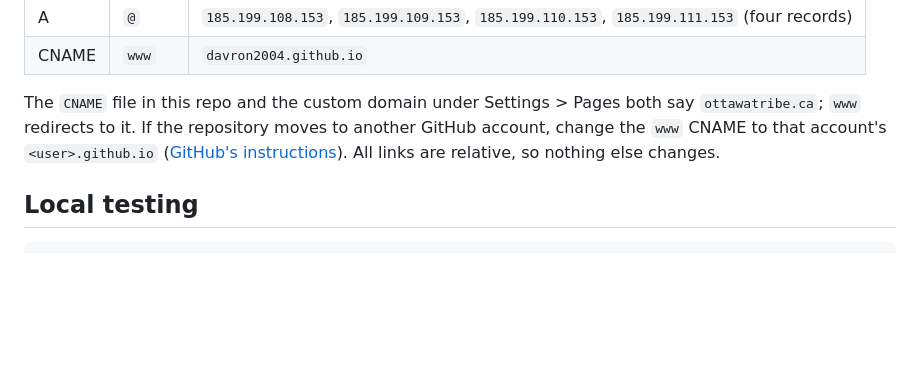
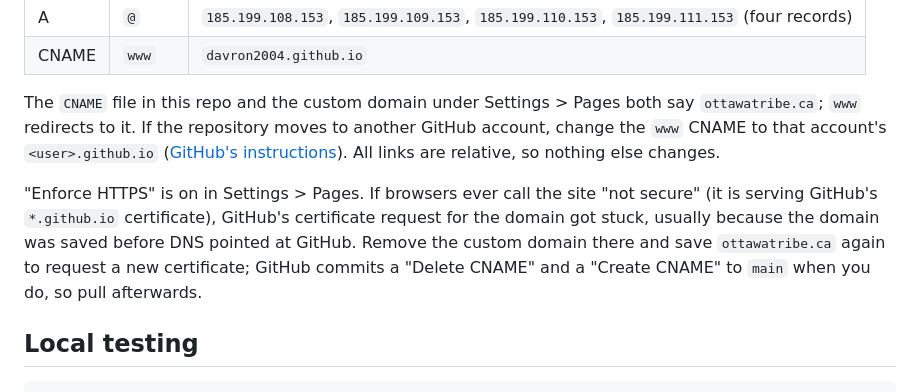
Before and after one commit to Davron2004/tribe-site, a Markdown page: README.md, the part around the change. Rendered like a GitHub page; blank space fills up the shorter version.

Commit message:
Note how to recover a stuck HTTPS certificate

````diff
--- a/README.md
+++ b/README.md
@@ -53,6 +53,8 @@ The site lives at https://ottawatribe.ca (registered at GoDaddy, on the client's
 
 The `CNAME` file in this repo and the custom domain under Settings > Pages both say `ottawatribe.ca`; `www` redirects to it. If the repository moves to another GitHub account, change the `www` CNAME to that account's `<user>.github.io` ([GitHub's instructions](https://docs.github.com/en/pages/configuring-a-custom-domain-for-your-github-pages-site)). All links are relative, so nothing else changes.
 
+"Enforce HTTPS" is on in Settings > Pages. If browsers ever call the site "not secure" (it is serving GitHub's `*.github.io` certificate), GitHub's certificate request for the domain got stuck, usually because the domain was saved before DNS pointed at GitHub. Remove the custom domain there and save `ottawatribe.ca` again to request a new certificate; GitHub commits a "Delete CNAME" and a "Create CNAME" to `main` when you do, so pull afterwards.
+
 ## Local testing
 
 ```sh
````
